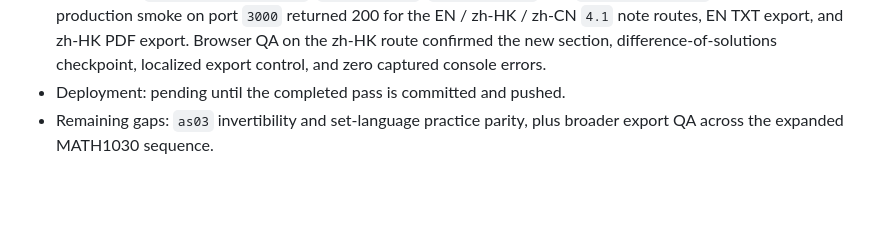
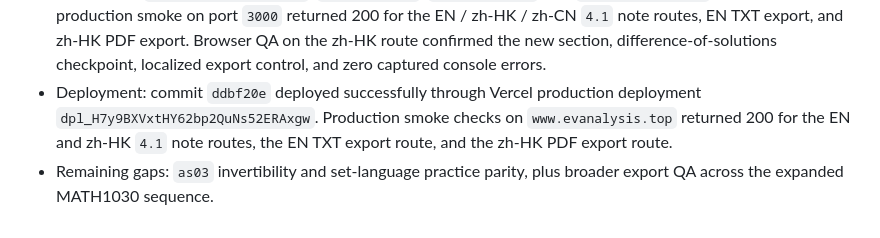
Before and after one commit to mixuanda/my_websites, a Markdown page: docs/notes-content-supplement-workflow.md, the part around the change. GitHub-like rendering; blank space fills up the shorter version.

Commit message:
Record MATH1030 null space deployment

```diff
--- a/docs/notes-content-supplement-workflow.md
+++ b/docs/notes-content-supplement-workflow.md
@@ -278,6 +278,9 @@ Use this shape for future entries:
   PDF export. Browser QA on the zh-HK route confirmed the new section,
   difference-of-solutions checkpoint, localized export control, and zero
   captured console errors.
-- Deployment: pending until the completed pass is committed and pushed.
+- Deployment: commit `ddbf20e` deployed successfully through Vercel production
+  deployment `dpl_H7y9BXVxtHY62bp2QuNs52ERAxgw`. Production smoke checks on
+  `www.evanalysis.top` returned 200 for the EN and zh-HK `4.1` note routes,
+  the EN TXT export route, and the zh-HK PDF export route.
 - Remaining gaps: `as03` invertibility and set-language practice parity, plus
   broader export QA across the expanded MATH1030 sequence.
```
Also changed, not shown: docs/exercise-solution-integrity.md (+2 -1 lines), docs/rendering-formatting-qa.md (+4 -1 lines).
